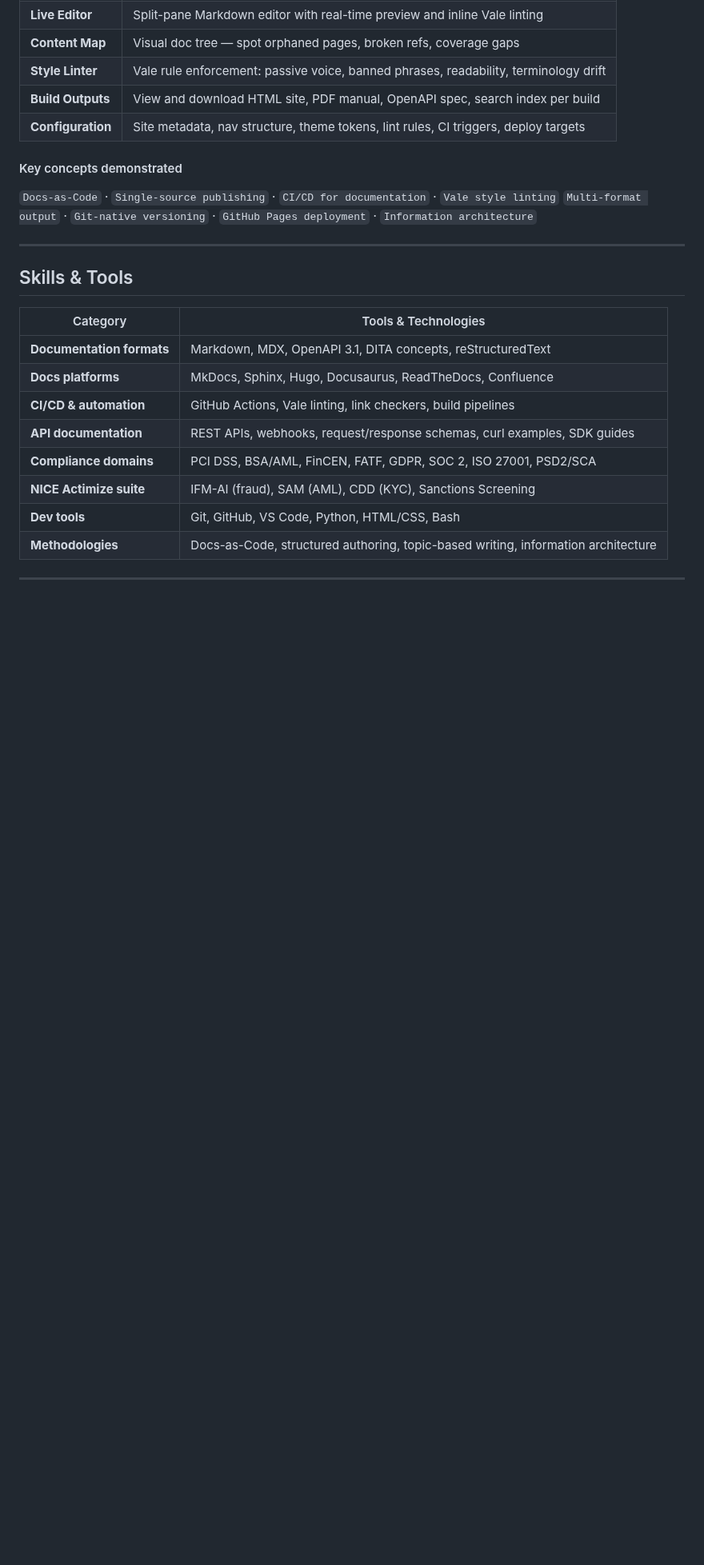
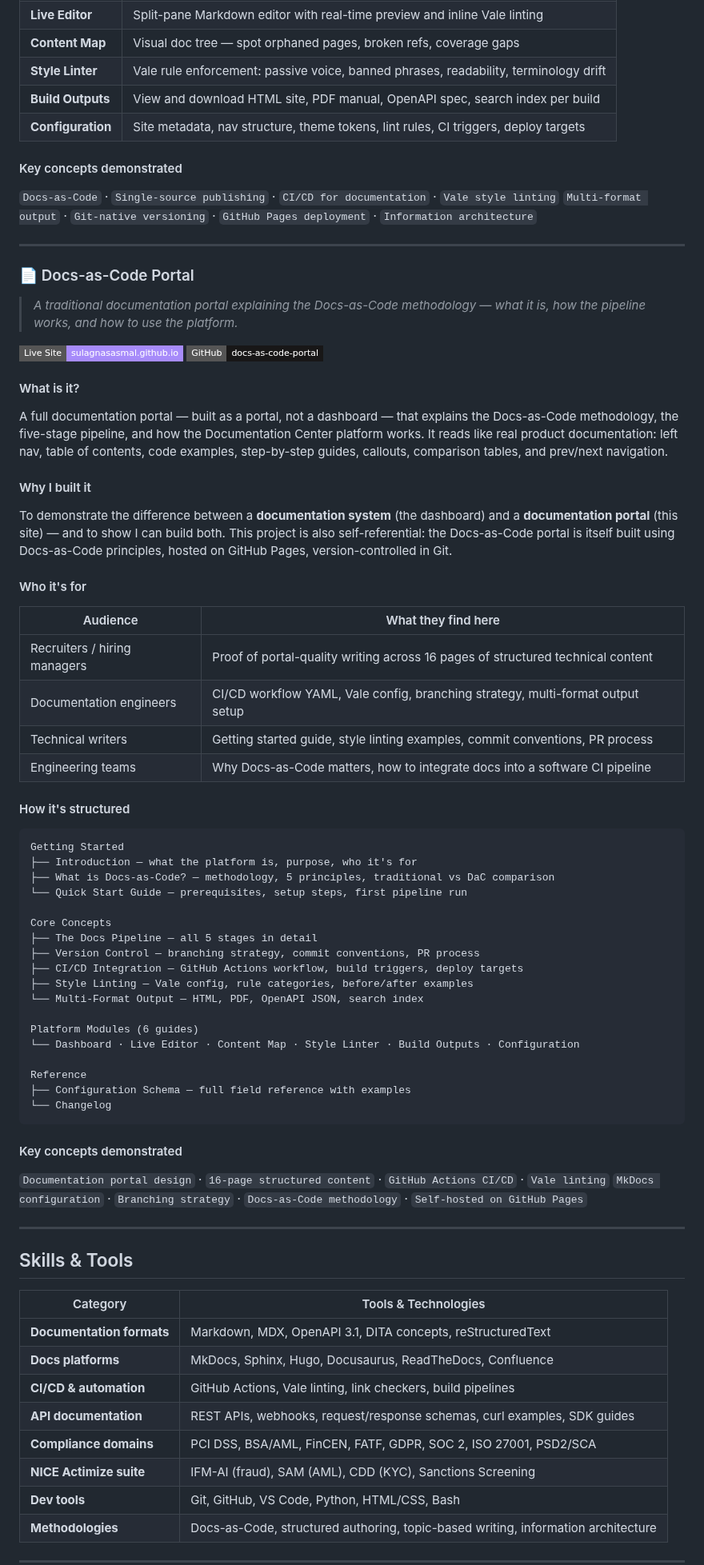
Before and after one commit to SulagnaSasmal/SulagnaSasmal, a Markdown page: README.md, the part around one of its changes. Shown at 80% size. Rendered like a GitHub page; badges without logos; blank space fills up the shorter version.

Commit message:
docs: Add docs-as-code-portal project to profile README
Add full project deep-dive section for the new Docs-as-Code Portal —
What/Why/Who/How breakdown, content structure, key concepts. Update
What's Next table with the new live project.

Co-Authored-By: Claude Sonnet 4.6 <noreply@anthropic.com>

````diff
--- a/README.md
+++ b/README.md
@@ -217,6 +217,60 @@ Write (Markdown / MDX / OpenAPI)
 
 ---
 
+### 📄 Docs-as-Code Portal
+
+> *A traditional documentation portal explaining the Docs-as-Code methodology — what it is, how the pipeline works, and how to use the platform.*
+
+[![Live Site](https://img.shields.io/badge/Live%20Site-sulagnasasmal.github.io-a78bfa?style=flat-square&logo=githubpages&logoColor=white)](https://sulagnasasmal.github.io/docs-as-code-portal/)
+[![GitHub Repo](https://img.shields.io/badge/GitHub-docs--as--code--portal-181717?style=flat-square&logo=github)](https://github.com/SulagnaSasmal/docs-as-code-portal)
+
+#### What is it?
+
+A full documentation portal — built as a portal, not a dashboard — that explains the Docs-as-Code methodology, the five-stage pipeline, and how the Documentation Center platform works. It reads like real product documentation: left nav, table of contents, code examples, step-by-step guides, callouts, comparison tables, and prev/next navigation.
+
+#### Why I built it
+
+To demonstrate the difference between a **documentation system** (the dashboard) and a **documentation portal** (this site) — and to show I can build both. This project is also self-referential: the Docs-as-Code portal is itself built using Docs-as-Code principles, hosted on GitHub Pages, version-controlled in Git.
+
+#### Who it's for
+
+| Audience | What they find here |
+|---|---|
+| Recruiters / hiring managers | Proof of portal-quality writing across 16 pages of structured technical content |
+| Documentation engineers | CI/CD workflow YAML, Vale config, branching strategy, multi-format output setup |
+| Technical writers | Getting started guide, style linting examples, commit conventions, PR process |
+| Engineering teams | Why Docs-as-Code matters, how to integrate docs into a software CI pipeline |
+
+#### How it's structured
+
+```
+Getting Started
+├── Introduction — what the platform is, purpose, who it's for
+├── What is Docs-as-Code? — methodology, 5 principles, traditional vs DaC comparison
+└── Quick Start Guide — prerequisites, setup steps, first pipeline run
+
+Core Concepts
+├── The Docs Pipeline — all 5 stages in detail
+├── Version Control — branching strategy, commit conventions, PR process
+├── CI/CD Integration — GitHub Actions workflow, build triggers, deploy targets
+├── Style Linting — Vale config, rule categories, before/after examples
+└── Multi-Format Output — HTML, PDF, OpenAPI JSON, search index
+
+Platform Modules (6 guides)
+└── Dashboard · Live Editor · Content Map · Style Linter · Build Outputs · Configuration
+
+Reference
+├── Configuration Schema — full field reference with examples
+└── Changelog
+```
+
+#### Key concepts demonstrated
+
+`Documentation portal design` · `16-page structured content` · `GitHub Actions CI/CD` · `Vale linting`
+`MkDocs configuration` · `Branching strategy` · `Docs-as-Code methodology` · `Self-hosted on GitHub Pages`
+
+---
+
 ## Skills & Tools
 
 | Category | Tools & Technologies |
````
Also changed, not shown: other parts of README.md (+2 -1 lines).
